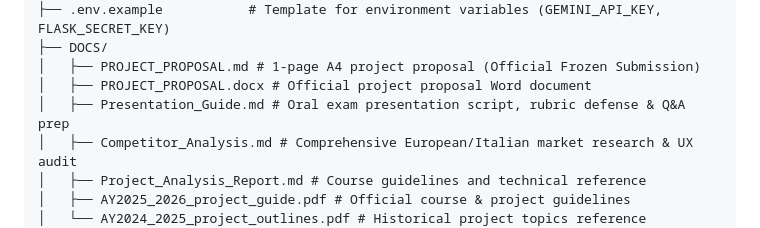
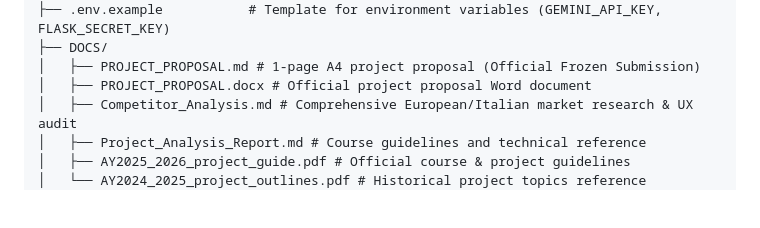
Before and after one commit to alessiomanera/web-tech-lab-2026, a Markdown page: README.md, the part around the change. Drawn GitHub-style; blank space fills up the shorter version.

Commit message:
docs: relocate oral exam presentation guide to private _PERSONAL directory

```diff
--- a/README.md
+++ b/README.md
@@ -55,7 +55,6 @@ web-tech-lab-2026/
 ├── DOCS/
 │   ├── PROJECT_PROPOSAL.md # 1-page A4 project proposal (Official Frozen Submission)
 │   ├── PROJECT_PROPOSAL.docx # Official project proposal Word document
-│   ├── Presentation_Guide.md # Oral exam presentation script, rubric defense & Q&A prep
 │   ├── Competitor_Analysis.md # Comprehensive European/Italian market research & UX audit
 │   ├── Project_Analysis_Report.md # Course guidelines and technical reference
 │   ├── AY2025_2026_project_guide.pdf # Official course & project guidelines
```
Also changed, not shown: DOCS/Presentation_Guide.md (deleted, +0 -105 lines), ROADMAP.md (+4 -4 lines).
